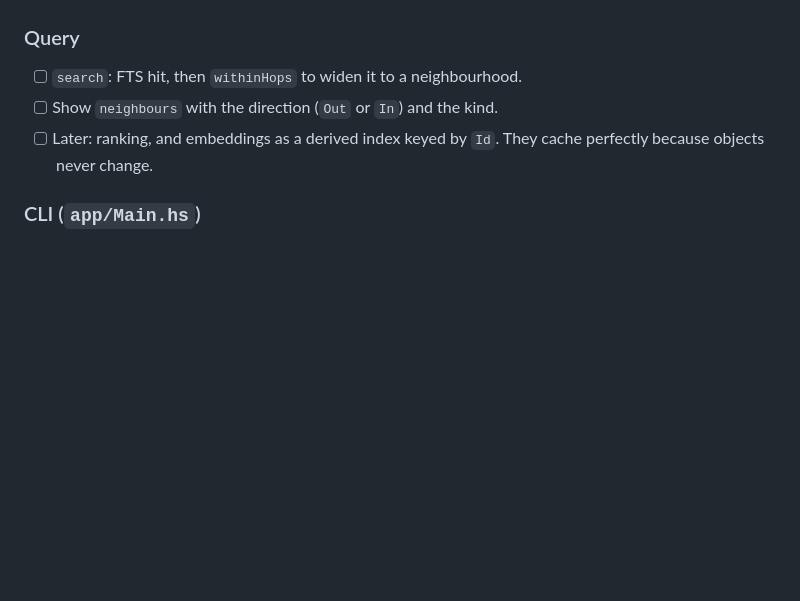
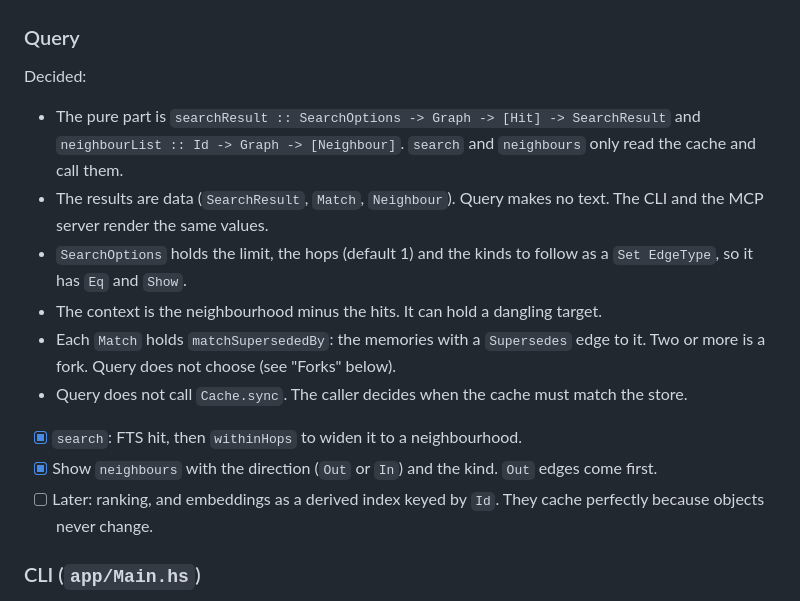
Before and after one commit to lillycham/akyuu, a Markdown page: TODO.md, the part around one of its changes. Rendered like a GitHub page; blank space fills up the shorter version.

Commit message:
docs: record Akyuu.Query decisions in the TODO
Tick the search and neighbours items. Write down the shape of the
results and why Query does not sync the cache.

Co-Authored-By: Claude Opus <noreply@anthropic.com>

```diff
--- a/TODO.md
+++ b/TODO.md
@@ -132,8 +132,18 @@ Not done:
 
 ### Query
 
-- [ ] `search`: FTS hit, then `withinHops` to widen it to a neighbourhood.
-- [ ] Show `neighbours` with the direction (`Out` or `In`) and the kind.
+Decided:
+
+- The pure part is `searchResult :: SearchOptions -> Graph -> [Hit] -> SearchResult` and `neighbourList :: Id -> Graph -> [Neighbour]`.
+  `search` and `neighbours` only read the cache and call them.
+- The results are data (`SearchResult`, `Match`, `Neighbour`). Query makes no text. The CLI and the MCP server render the same values.
+- `SearchOptions` holds the limit, the hops (default 1) and the kinds to follow as a `Set EdgeType`, so it has `Eq` and `Show`.
+- The context is the neighbourhood minus the hits. It can hold a dangling target.
+- Each `Match` holds `matchSupersededBy`: the memories with a `Supersedes` edge to it. Two or more is a fork. Query does not choose (see "Forks" below).
+- Query does not call `Cache.sync`. The caller decides when the cache must match the store.
+
+- [x] `search`: FTS hit, then `withinHops` to widen it to a neighbourhood.
+- [x] Show `neighbours` with the direction (`Out` or `In`) and the kind. `Out` edges come first.
 - [ ] Later: ranking, and embeddings as a derived index keyed by `Id`. They cache perfectly because objects never change.
 
 ### CLI (`app/Main.hs`)
```
Also changed, not shown: other parts of TODO.md (+1 -1 lines).
